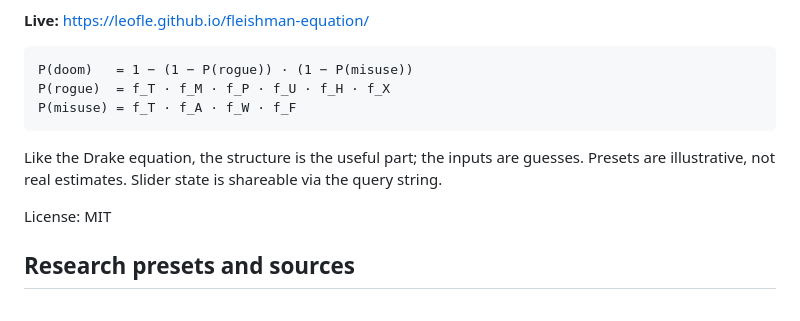
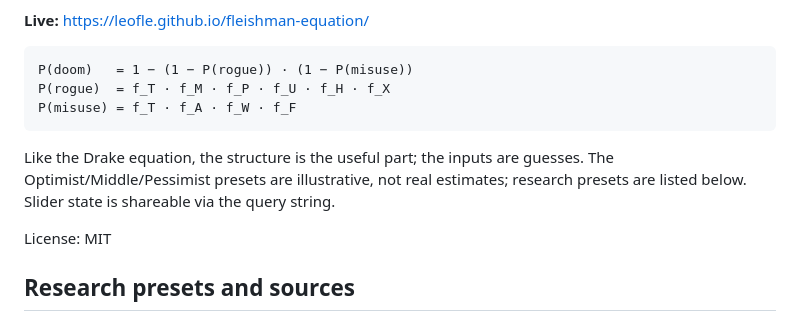
Before and after one commit to leofle/fleishman-equation, a Markdown page: README.md, the part around the change. Drawn GitHub-style.

Commit message:
README: clarify preset types

````diff
--- a/README.md
+++ b/README.md
@@ -10,7 +10,7 @@ P(rogue)  = f_T · f_M · f_P · f_U · f_H · f_X
 P(misuse) = f_T · f_A · f_W · f_F
 ```
 
-Like the Drake equation, the structure is the useful part; the inputs are guesses. Presets are illustrative, not real estimates. Slider state is shareable via the query string.
+Like the Drake equation, the structure is the useful part; the inputs are guesses. The Optimist/Middle/Pessimist presets are illustrative, not real estimates; research presets are listed below. Slider state is shareable via the query string.
 
 License: MIT
 
````
